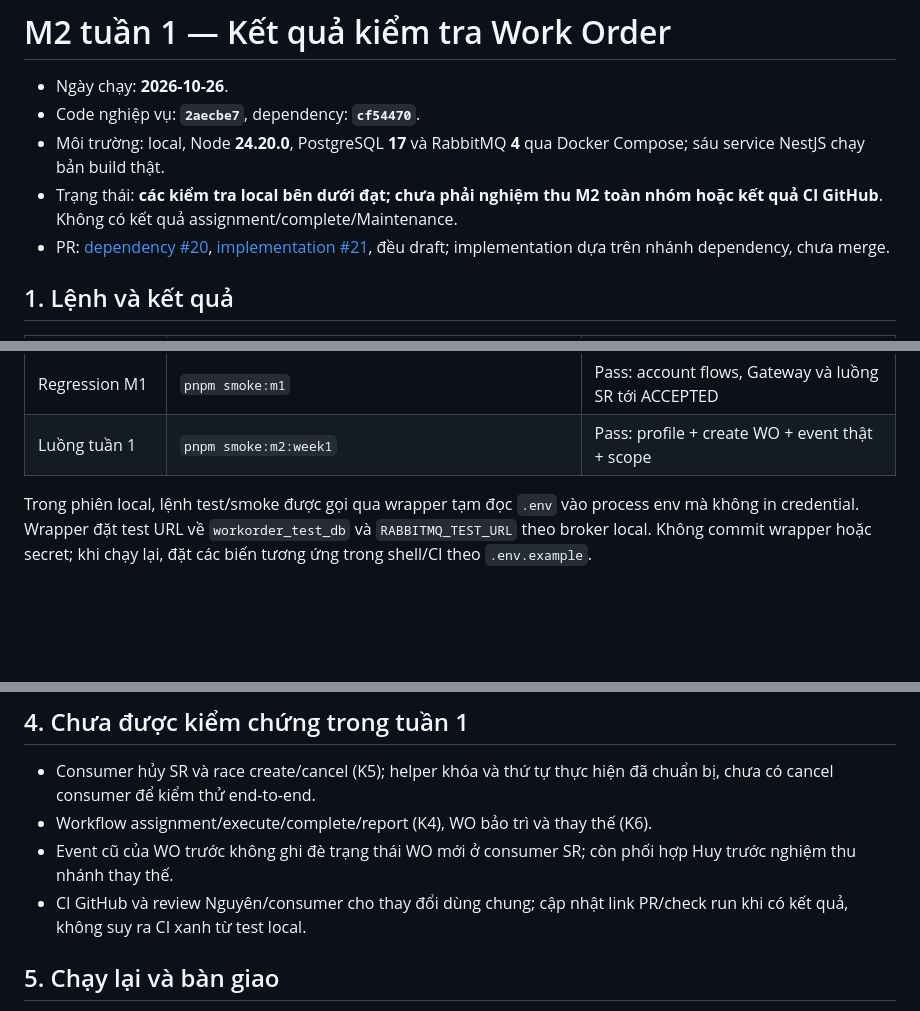
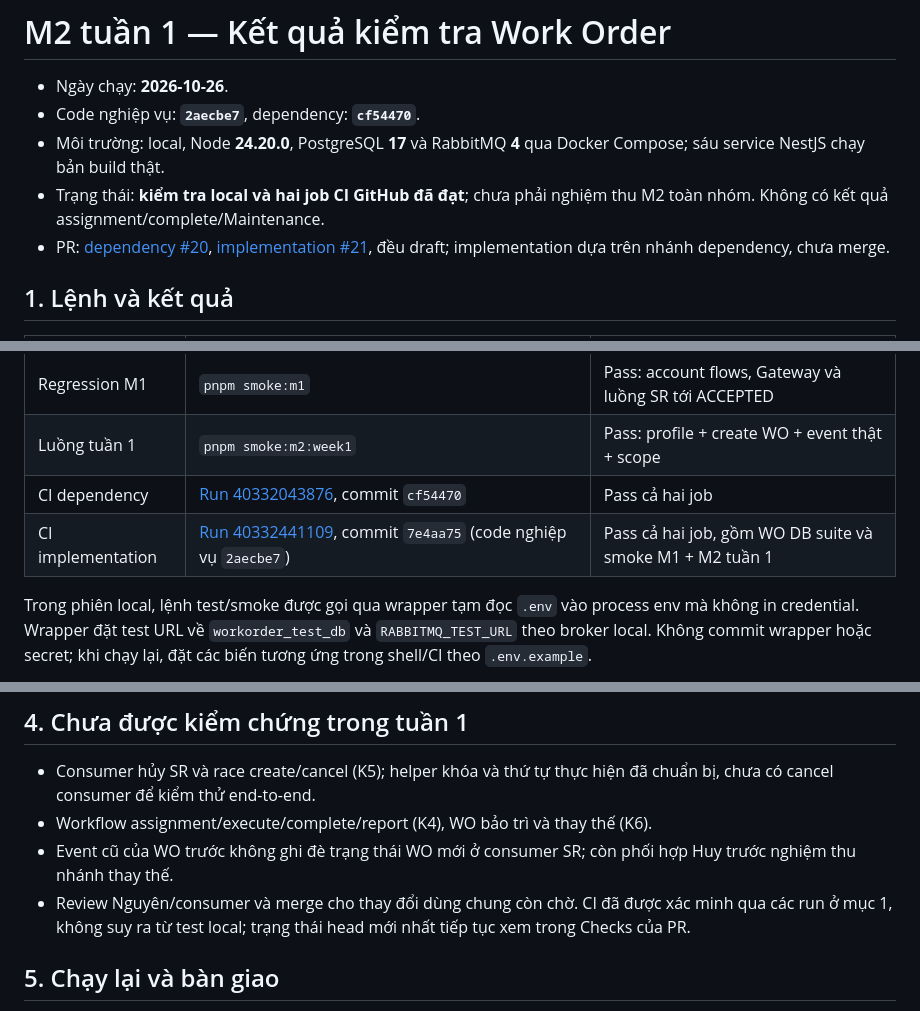
Before and after one commit to neyugn261/pbl6-saas-equipment, a Markdown page: docs/testing/m2-week1-test-cases.md, 3 parts joined by grey strips. GitHub-like rendering; blank space fills up the shorter version.

```diff
--- a/docs/testing/m2-week1-test-cases.md
+++ b/docs/testing/m2-week1-test-cases.md
@@ -4,8 +4,8 @@
 - Code nghiệp vụ: **`2aecbe7`**, dependency: **`cf54470`**.
 - Môi trường: local, Node **24.20.0**, PostgreSQL **17** và RabbitMQ **4** qua
   Docker Compose; sáu service NestJS chạy bản build thật.
-- Trạng thái: **các kiểm tra local bên dưới đạt; chưa phải nghiệm thu M2 toàn
-  nhóm hoặc kết quả CI GitHub**. Không có kết quả assignment/complete/Maintenance.
+- Trạng thái: **kiểm tra local và hai job CI GitHub đã đạt**; chưa phải nghiệm
+  thu M2 toàn nhóm. Không có kết quả assignment/complete/Maintenance.
 - PR: [dependency #20](https://github.com/neyugn261/pbl6-saas-equipment/pull/20),
   [implementation #21](https://github.com/neyugn261/pbl6-saas-equipment/pull/21),
   đều draft; implementation dựa trên nhánh dependency, chưa merge.
@@ -24,6 +24,8 @@
 | Drift WO | `pnpm --filter workorder-service db:check-drift` | Pass: No difference detected |
 | Regression M1 | `pnpm smoke:m1` | Pass: account flows, Gateway và luồng SR tới ACCEPTED |
 | Luồng tuần 1 | `pnpm smoke:m2:week1` | Pass: profile + create WO + event thật + scope |
+| CI dependency | [Run 40332043876](https://github.com/neyugn261/pbl6-saas-equipment/actions/runs/40332043876), commit `cf54470` | Pass cả hai job |
+| CI implementation | [Run 40332441109](https://github.com/neyugn261/pbl6-saas-equipment/actions/runs/40332441109), commit `7e4aa75` (code nghiệp vụ `2aecbe7`) | Pass cả hai job, gồm WO DB suite và smoke M1 + M2 tuần 1 |
 
 Trong phiên local, lệnh test/smoke được gọi qua wrapper tạm đọc `.env` vào
 process env mà không in credential. Wrapper đặt test URL về `workorder_test_db`
@@ -87,8 +89,9 @@ Script giữ SR/WO làm bằng chứng. Không có token/password trong tài li
 - Workflow assignment/execute/complete/report (K4), WO bảo trì và thay thế (K6).
 - Event cũ của WO trước không ghi đè trạng thái WO mới ở consumer SR; còn phối
   hợp Huy trước nghiệm thu nhánh thay thế.
-- CI GitHub và review Nguyên/consumer cho thay đổi dùng chung; cập nhật link
-  PR/check run khi có kết quả, không suy ra CI xanh từ test local.
+- Review Nguyên/consumer và merge cho thay đổi dùng chung còn chờ. CI đã được
+  xác minh qua các run ở mục 1, không suy ra từ test local; trạng thái head mới
+  nhất tiếp tục xem trong Checks của PR.
 
 ## 5. Chạy lại và bàn giao
 
```
Also changed, not shown: docs/planning/m2-khuong-week-1.md (+4 -3 lines), docs/planning/m2-khuong.md (+5 -3 lines).
